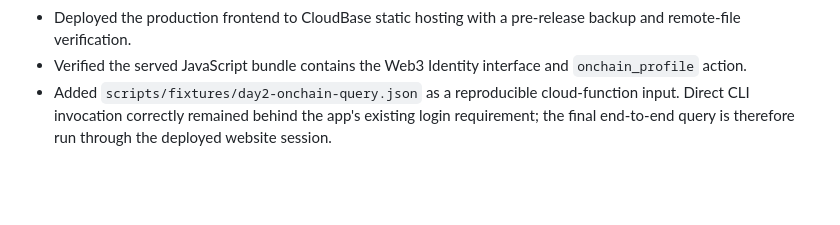
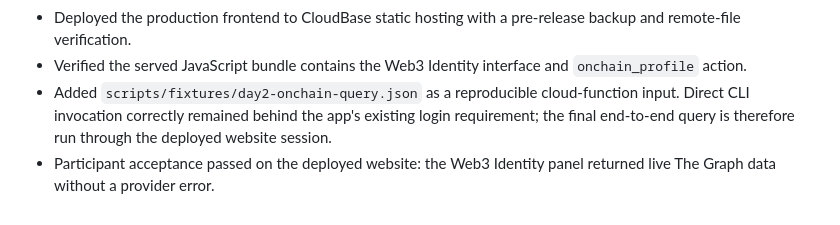
Before and after one commit to qianxia0629-maker/seed-agent-ethonline-2026, a Markdown page: docs/ETHONLINE_BUILD_LOG.md, the part around the change. GitHub-like rendering; blank space fills up the shorter version.

Commit message:
docs: record Day 2 acceptance

```diff
--- a/docs/ETHONLINE_BUILD_LOG.md
+++ b/docs/ETHONLINE_BUILD_LOG.md
@@ -51,3 +51,4 @@ This log separates work completed during the event from the frozen pre-event pro
 - Deployed the production frontend to CloudBase static hosting with a pre-release backup and remote-file verification.
 - Verified the served JavaScript bundle contains the Web3 Identity interface and `onchain_profile` action.
 - Added `scripts/fixtures/day2-onchain-query.json` as a reproducible cloud-function input. Direct CLI invocation correctly remained behind the app's existing login requirement; the final end-to-end query is therefore run through the deployed website session.
+- Participant acceptance passed on the deployed website: the Web3 Identity panel returned live The Graph data without a provider error.
```
